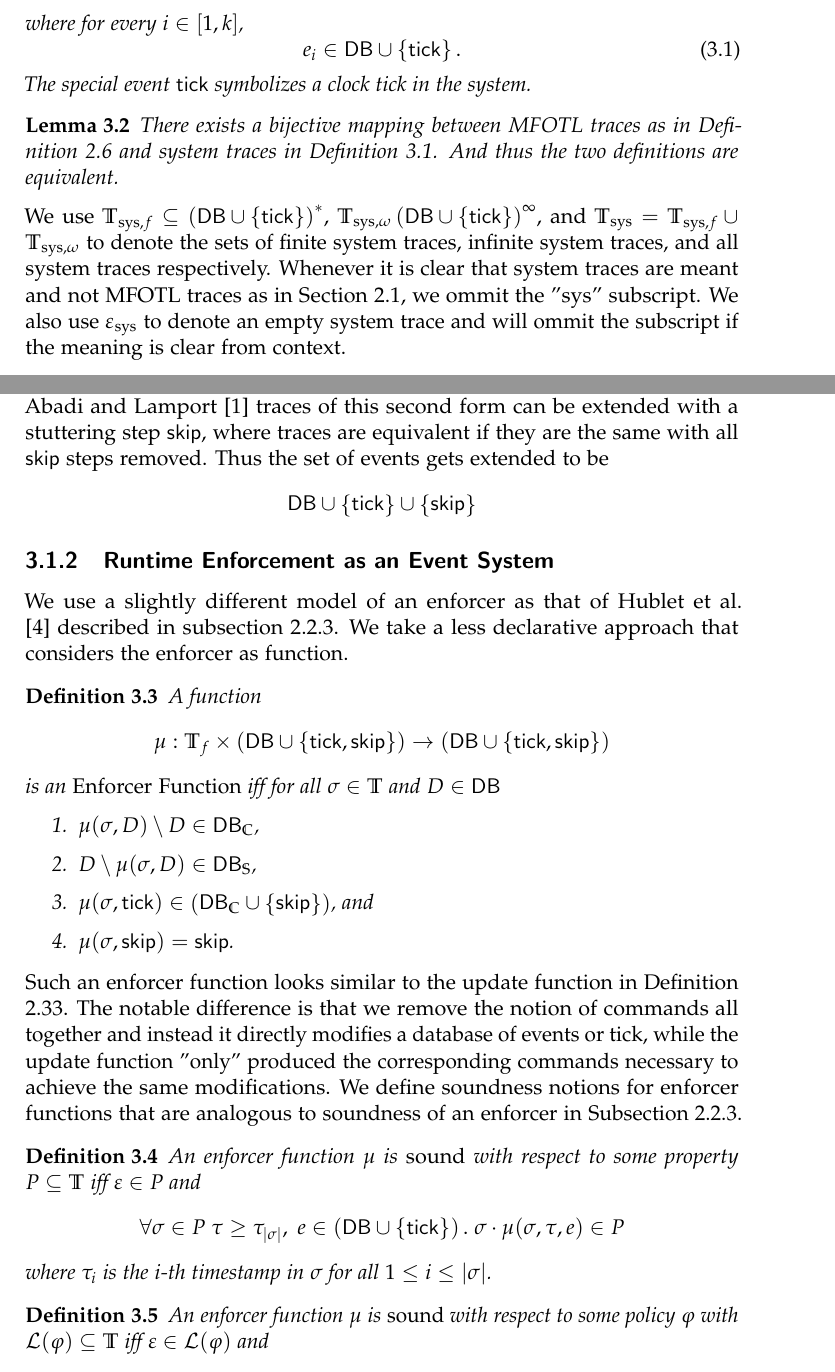
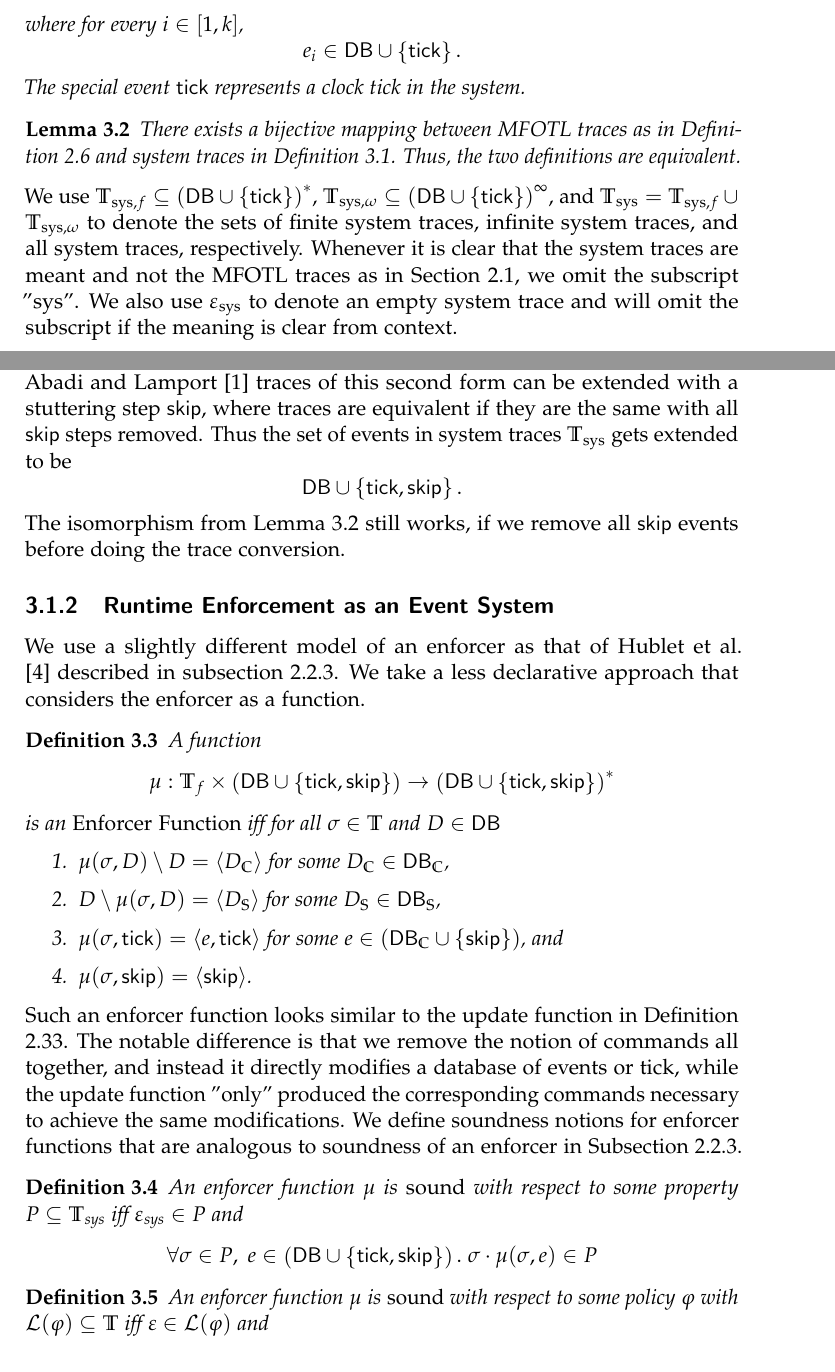
Before and after one commit to jnzd/masters-thesis-report, a LaTeX thesis (thesis.tex, which reads chapters/refinement-of-cre-enforcement.tex): two parts of pages 19 and 21 of 38, joined at a grey line, cut so that both start at the same text. Compiled offline with pdfLaTeX.

Commit message:
push most recent changes because overleaf is unstable today

```diff
--- a/chapters/refinement-of-cre-enforcement.tex
+++ b/chapters/refinement-of-cre-enforcement.tex
@@ -21,35 +21,34 @@ in Definition \ref{def:trace}.
         k \in \Nat \cup \lbrace \infty \rbrace
     \end{equation*}
     where for every $i \in [1, k]$,
-    \begin{equation}
+    \begin{equation*}
         e_i \in  \Databases \cup \left\{ \tick \right\}.
-    \end{equation}
-     The special event $\tick$ symbolizes a clock tick in the system.
+    \end{equation*}
+     The special event $\tick$ represents a clock tick in the system.
 \end{definition}
 
 \begin{lemma}
     \label{lem:trace-equivalence}
     There exists a bijective mapping between MFOTL traces as in
     Definition \ref{def:trace} and system traces in Definition
-    \ref{def:system-trace}. And thus the two definitions
-    are equivalent.
+    \ref{def:system-trace}. Thus, the two definitions are equivalent.
 \end{lemma}
 
 We use
 $\Traces_{\text{sys},f} \subseteq
 \left( \Databases \cup \left\{\tick \right\} \right)^*$,
-$\Traces_{\text{sys}, \omega}
+$\Traces_{\text{sys}, \omega} \subseteq
 \left( \Databases \cup \left\{\tick \right\} \right)^\infty$,
 and
 $\Traces_{\text{sys}} =
 \Traces_{\text{sys},f} \cup \Traces_{\text{sys}, \omega}$
 to denote the sets of finite system traces, infinite system traces,
-and all system traces respectively.
-Whenever it is clear that system traces are meant and not
-MFOTL traces as in Section \ref{section:mfotl}, we ommit the
-"sys" subscript.
+and all system traces, respectively.
+Whenever it is clear that the system traces are meant and not the
+MFOTL traces as in Section \ref{section:mfotl}, we omit the
+subscript "sys".
 We also use $\emptytrace_{\text{sys}}$ to denote an empty system
-trace and will ommit the subscript if the meaning is clear from
+trace and will omit the subscript if the meaning is clear from
 context.
 
 \begin{proof}
@@ -168,10 +167,13 @@ As in Sprenger et. al \cite{igloo} and Abadi and Lamport \cite{refinement-mappin
 traces of this second form can be extended with a stuttering step
 $\sskip$, where traces are equivalent if they are the same with all
 $\sskip$ steps removed.
-Thus the set of events gets extended to be
+Thus the set of events in system traces $\Traces_\text{sys}$
+gets extended to be
 $$
-    \Databases \cup \left\{ \tick \right\} \cup \left\{ \sskip \right\}
+    \Databases \cup \left\{ \tick, \sskip \right\}.
 $$
+The isomorphism from Lemma \ref{lem:trace-equivalence} still works, if
+we remove all $\sskip$ events before doing the trace conversion.
 
 %%%%%%%%%%%%%%%%%%%%%%%%%%%%%%%%%%%%%%%%%%%%%%%%%%%%%%%%%%%%%%%%%%%%%%%%%%%%%%%%
 \subsection{Runtime Enforcement as an Event System}
@@ -181,7 +183,7 @@ $$
 We use a slightly different model of an enforcer as that of
 Hublet et al. \cite{whyenf} described in subsection
 \ref{subsection:proactive-runtime-enforcement}.
-We take a less declarative approach that considers the enforcer as function.
+We take a less declarative approach that considers the enforcer as a function.
 
 % \begin{definition}
 %     \label{def:enf-function}
@@ -209,22 +211,32 @@ We take a less declarative approach that considers the enforcer as function.
        \left(\Databases
        \cup \left\lbrace \tick, \sskip \right\rbrace \right)
        \to \left(\Databases
-       \cup \left\lbrace \tick, \sskip \right\rbrace \right)
+       \cup \left\lbrace \tick, \sskip \right\rbrace \right)^*
     $$
     is an \emph{Enforcer Function} iff
     for all $\sigma \in \Traces$ and $D \in \Databases$
     \begin{enumerate}
-        \item $\mu(\sigma, D) \setminus D \in \Databases_\Cau$,
-        \item $D \setminus \mu(\sigma, D) \in \Databases_\Sup$,
-        \item  $\mu(\sigma, \tick)
-            \in \left( \Databases_\Cau \cup \left\{ \sskip \right\} \right)$, and
-        \item $\mu(\sigma, \sskip) = \sskip $.
+        \item
+            $\mu(\sigma, D) \setminus D = \langle D_\Cau \rangle$
+            for some
+            $D_\Cau \in \Databases_\Cau$,
+        \item
+            $D \setminus \mu(\sigma, D) = \langle D_\Sup \rangle$
+            for some
+            $ D_\Sup \in \Databases_\Sup$,
+        \item
+            $\mu(\sigma, \tick) = \langle e, \tick \rangle$
+            for some
+            $ e \in \left( \Databases_\Cau \cup \left\{ \sskip \right\} \right)$, and
+        \item
+            $\mu(\sigma, \sskip) = \langle \sskip \rangle $.
     \end{enumerate}
 \end{definition}
 
+
 Such an enforcer function looks similar to the update function in Definition
 \ref{def:enforcer-triple}.
-The notable difference is that we remove the notion of commands all together and
+The notable difference is that we remove the notion of commands all together, and
 instead it directly modifies a database of events or tick, while the update
 function "only" produced the corresponding commands necessary to
 achieve the same modifications.
@@ -235,16 +247,13 @@ soundness of an enforcer in Subsection
 \begin{definition}
     \label{def:enf-function-soundness-property}
     An enforcer function $\mu$ is \emph{sound} with respect to some
-    property $P \subseteq \Traces$ iff
-    $\emptytrace \in P$ and
+    property $P \subseteq \Traces_\text{sys}$ iff
+    $\emptytrace_\text{sys} \in P$ and
     \begin{equation*}
-       \forall \sigma \in P~
-       % \tau \in \Nat,~
-       \tau \geq \tau_{|\sigma|},~
-       e \in \left( \Databases \cup \left\{ \tick \right\} \right).~
-       \sigma \cdot \mu(\sigma, \tau, e) \in P
+       \forall \sigma \in P,~
+       e \in \left( \Databases \cup \left\{ \tick, \sskip \right\} \right).~
+       \sigma \cdot \mu(\sigma, e) \in P
     \end{equation*}
-    where $\tau_i$ is the $i$-th timestamp in $\sigma$ for all $1 \leq i \leq |\sigma|$.
 \end{definition}
 
 \begin{definition}
```
Also changed, not shown: refs.bib (+9 -0 lines).
